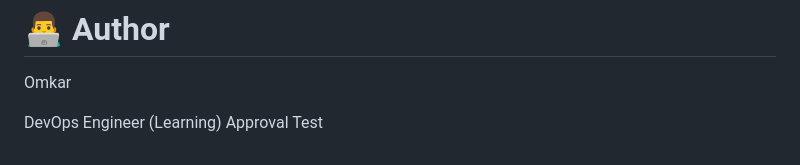
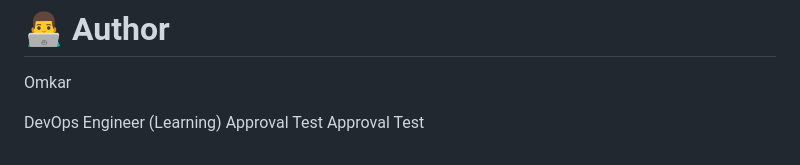
Before and after one commit to Omiizx2003/infra-as-code-pipeline, a Markdown page: README.md, the part around the change. Drawn GitHub-style.

Commit message:
Test production approval gate

```diff
--- a/README.md
+++ b/README.md
@@ -585,3 +585,4 @@ Omkar
 
 DevOps Engineer (Learning)
 Approval Test
+Approval Test
```
